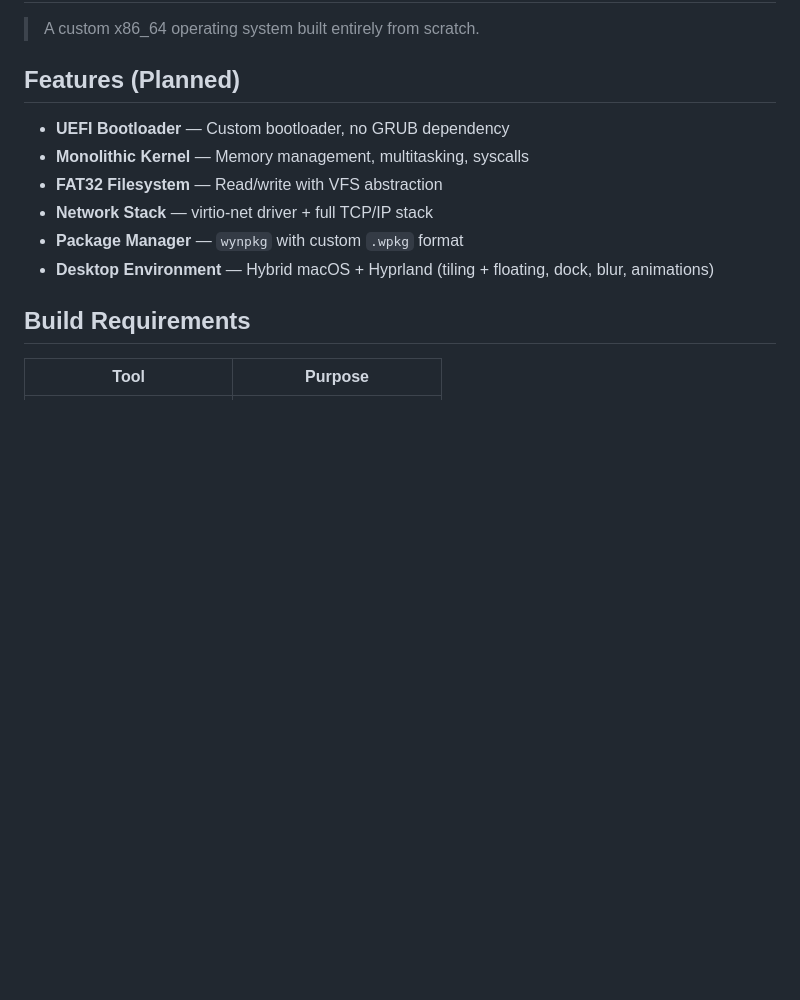
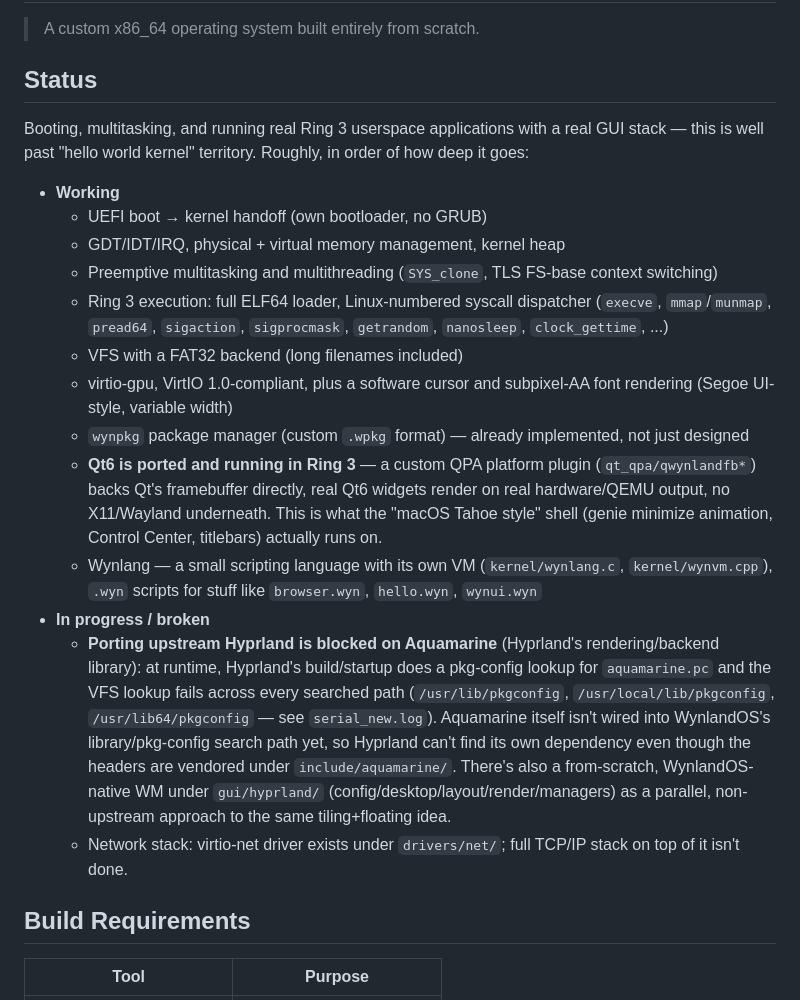
Before and after one commit to RedArtem39/WynlandOS, a Markdown page: README.md, the part around one of its changes. Rendered like a GitHub page; blank space fills up the shorter version.

```diff
--- a/README.md
+++ b/README.md
@@ -2,14 +2,47 @@
 
 > A custom x86_64 operating system built entirely from scratch.
 
-## Features (Planned)
+## Status
 
-- **UEFI Bootloader** — Custom bootloader, no GRUB dependency
-- **Monolithic Kernel** — Memory management, multitasking, syscalls
-- **FAT32 Filesystem** — Read/write with VFS abstraction
-- **Network Stack** — virtio-net driver + full TCP/IP stack
-- **Package Manager** — `wynpkg` with custom `.wpkg` format
-- **Desktop Environment** — Hybrid macOS + Hyprland (tiling + floating, dock, blur, animations)
+Booting, multitasking, and running real Ring 3 userspace applications with
+a real GUI stack — this is well past "hello world kernel" territory.
+Roughly, in order of how deep it goes:
+
+- **Working**
+  - UEFI boot → kernel handoff (own bootloader, no GRUB)
+  - GDT/IDT/IRQ, physical + virtual memory management, kernel heap
+  - Preemptive multitasking and multithreading (`SYS_clone`, TLS FS-base
+    context switching)
+  - Ring 3 execution: full ELF64 loader, Linux-numbered syscall
+    dispatcher (`execve`, `mmap`/`munmap`, `pread64`, `sigaction`,
+    `sigprocmask`, `getrandom`, `nanosleep`, `clock_gettime`, ...)
+  - VFS with a FAT32 backend (long filenames included)
+  - virtio-gpu, VirtIO 1.0-compliant, plus a software cursor and
+    subpixel-AA font rendering (Segoe UI-style, variable width)
+  - `wynpkg` package manager (custom `.wpkg` format) — already
+    implemented, not just designed
+  - **Qt6 is ported and running in Ring 3** — a custom QPA platform
+    plugin (`qt_qpa/qwynlandfb*`) backs Qt's framebuffer directly, real
+    Qt6 widgets render on real hardware/QEMU output, no X11/Wayland
+    underneath. This is what the "macOS Tahoe style" shell (genie
+    minimize animation, Control Center, titlebars) actually runs on.
+  - Wynlang — a small scripting language with its own VM
+    (`kernel/wynlang.c`, `kernel/wynvm.cpp`), `.wyn` scripts for stuff
+    like `browser.wyn`, `hello.wyn`, `wynui.wyn`
+- **In progress / broken**
+  - **Porting upstream Hyprland is blocked on Aquamarine** (Hyprland's
+    rendering/backend library): at runtime, Hyprland's build/startup does
+    a pkg-config lookup for `aquamarine.pc` and the VFS lookup fails
+    across every searched path (`/usr/lib/pkgconfig`,
+    `/usr/local/lib/pkgconfig`, `/usr/lib64/pkgconfig` — see
+    `serial_new.log`). Aquamarine itself isn't wired into WynlandOS's
+    library/pkg-config search path yet, so Hyprland can't find its own
+    dependency even though the headers are vendored under
+    `include/aquamarine/`. There's also a from-scratch, WynlandOS-native
+    WM under `gui/hyprland/` (config/desktop/layout/render/managers) as
+    a parallel, non-upstream approach to the same tiling+floating idea.
+  - Network stack: virtio-net driver exists under `drivers/net/`; full
+    TCP/IP stack on top of it isn't done.
 
 ## Build Requirements
 
```
Also changed, not shown: other parts of README.md (+34 -20 lines).
